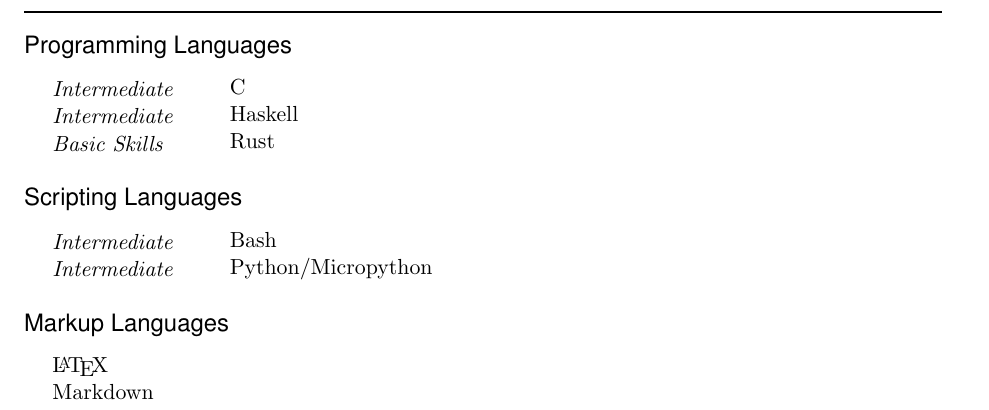
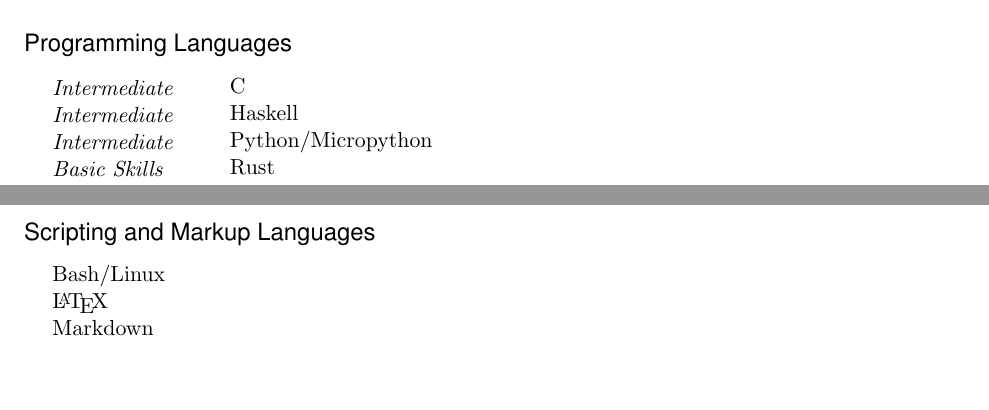
Before and after one commit to DanEscher98/Escritos, a LaTeX CV (Recetas/Curriculum/CV.tex): part of page 1 of 2 before the commit and two parts of pages 1 and 2 of 2 after it, the two joined at a grey line, cut so that both start at the same text, the shorter picture padded with empty space. Compiled offline with pdfLaTeX.

Commit message:
modified:   Recetas/Curriculum/CV.tex 	modified:   Recetas/Curriculum/Makefile

```diff
--- a/Recetas/Curriculum/CV.tex
+++ b/Recetas/Curriculum/CV.tex
@@ -67,21 +67,21 @@
 
 %%% Skills and Qualifications
 \NewPart{Skills and Qualifications}
-\NewSubPart{Programming Languages}
-\TitleEntry{Intermediate}{C}
-\TitleEntry{Intermediate}{Haskell}
-\TitleEntry{Basic Skills}{Rust}
-\NewSubPart{Scripting Languages}
-\TitleEntry{Intermediate}{Bash}
-\TitleEntry{Intermediate}{Python/Micropython}
-\NewSubPart{Markup Languages}
-\SimpleEntry{\LaTeX}
-\SimpleEntry{Markdown}
-
 \NewSubPart{Languages}
 \TitleEntry{Native tongue}{Spanish}
 \TitleEntry{C1}{English}
 \TitleEntry{A2}{French}
+
+\NewSubPart{Programming Languages}
+\TitleEntry{Intermediate}{C}
+\TitleEntry{Intermediate}{Haskell}
+\TitleEntry{Intermediate}{Python/Micropython}
+\TitleEntry{Basic Skills}{Rust}
+
+\NewSubPart{Scripting and Markup Languages}
+\SimpleEntry{Bash/Linux}
+\SimpleEntry{\LaTeX}
+\SimpleEntry{Markdown}
 
 %%% Links of interest
 \NewPart{Links of interest}
```
Also changed, not shown: Recetas/Curriculum/Makefile.
